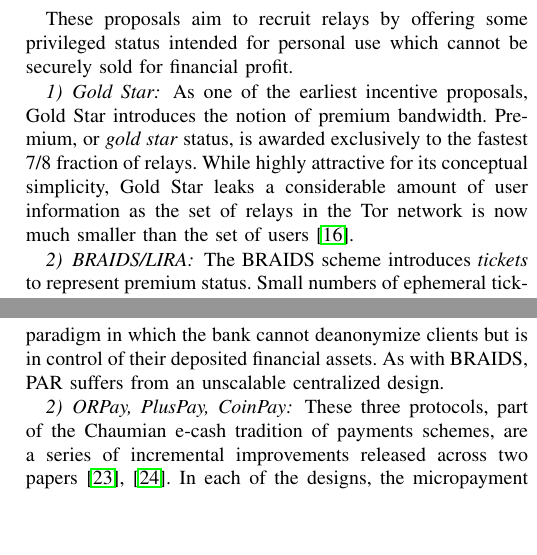
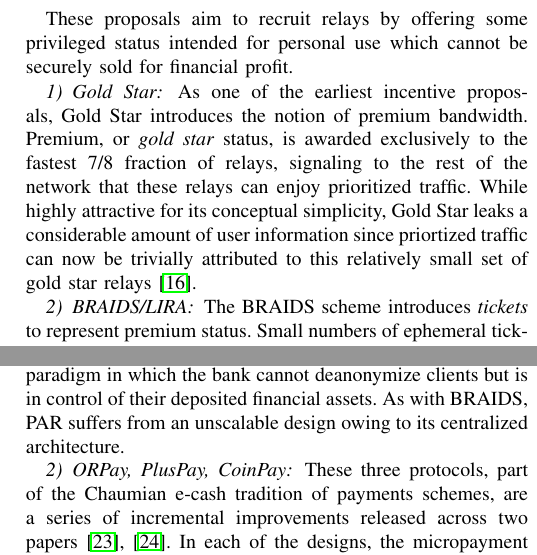
Before and after one commit to thiennamdinh/moneTor, a LaTeX paper (paper/main.tex, which reads paper/sections/related-work.tex): two parts of the columns of pages 3 and 4 of 20, joined at a grey line, cut so that both start at the same text, the shorter picture padded with empty space. Compiled offline with pdfLaTeX; a missing font is replaced by an installed copy or a similar font; a LaTeX package or settings file that is missing is left out.

Commit message:
fix all suggestions in related works

```diff
--- a/paper/sections/related-work.tex
+++ b/paper/sections/related-work.tex
@@ -18,10 +18,12 @@ intended for personal use which cannot be securely sold for financial profit.
 
 \subsubsection{Gold Star} As one of the earliest incentive proposals, Gold Star
 introduces the notion of premium bandwidth. Premium, or \emph{gold star} status,
-is awarded exclusively to the fastest 7/8 fraction of relays. While highly attractive
-for its conceptual simplicity, Gold Star leaks a considerable amount of user
-information as the set of relays in the Tor network is now much smaller than the set
-of users~\cite{dingledine2010building}.
+is awarded exclusively to the fastest 7/8 fraction of relays, signaling to the
+rest of the network that these relays can enjoy prioritized traffic. While
+highly attractive for its conceptual simplicity, Gold Star leaks a considerable
+amount of user information since priortized traffic can now be trivially
+attributed to this relatively small set of gold star
+relays~\cite{dingledine2010building}.
 
 \subsubsection{BRAIDS/LIRA} The BRAIDS scheme introduces \emph{tickets} to represent
 premium status. Small numbers of ephemeral tickets are freely distributed by a
@@ -92,7 +96,7 @@ protocols~\cite{chaum1988untraceable} and efficient but transparent
 probabilistic micropayments. PAR introduces the \emph{honest but curious} bank
 paradigm in which the bank cannot deanonymize clients but is in control of their
 deposited financial assets. As with BRAIDS, PAR suffers from an unscalable
-centralized design.
+design owing to its centralized architecture.
 
 \subsubsection{ORPay, PlusPay, CoinPay} These three protocols, part of the
 Chaumian e-cash tradition of payments schemes, are a series of incremental
```
Also changed, not shown: paper/sections/related-work.tex (14 more changed lines).
